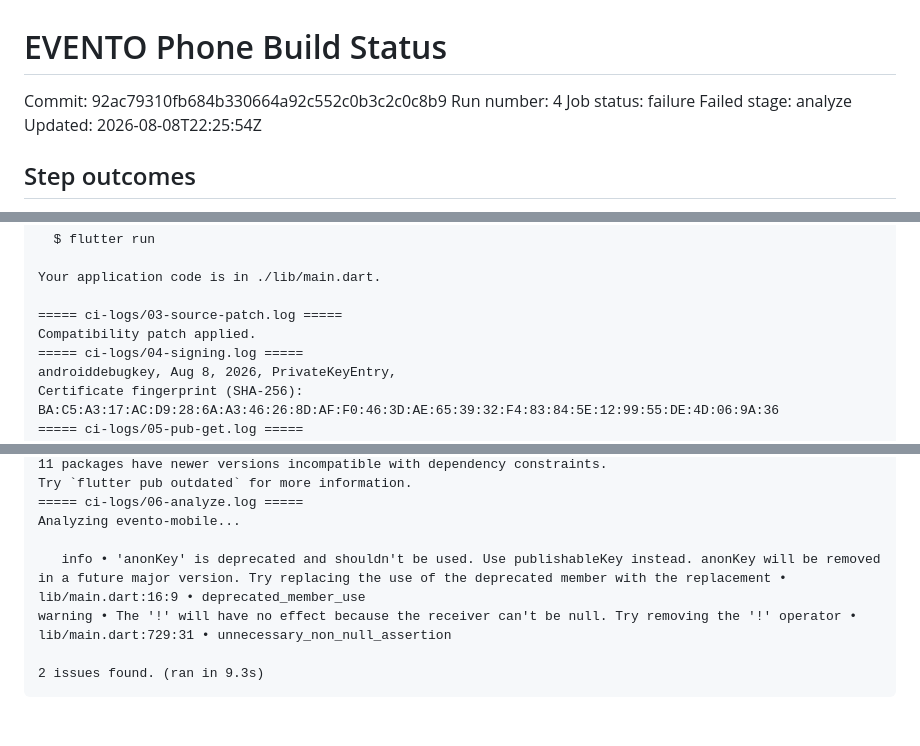
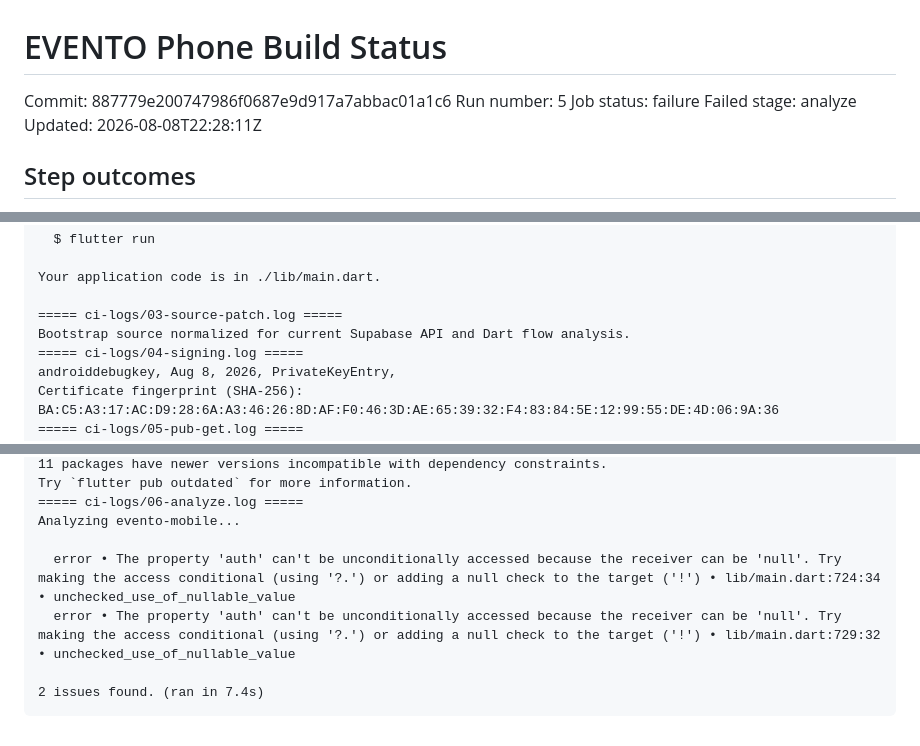
Before and after one commit to EVENTo0/evento-mobile, a Markdown page: PHONE_BUILD_STATUS.md, 3 parts joined by grey strips. GitHub-like rendering.

Commit message:
ci: record phone build diagnostics [skip ci]

````diff
--- a/PHONE_BUILD_STATUS.md
+++ b/PHONE_BUILD_STATUS.md
@@ -1,10 +1,10 @@
 # EVENTO Phone Build Status
 
-Commit: 92ac79310fb684b330664a92c552c0b3c2c0c8b9
-Run number: 4
+Commit: 887779e200747986f0687e9d917a7abbac01a1c6
+Run number: 5
 Job status: failure
 Failed stage: analyze
-Updated: 2026-08-08T22:25:54Z
+Updated: 2026-08-08T22:28:11Z
 
 ## Step outcomes
 - Flutter install: success
@@ -93,7 +93,7 @@ In order to run your application, type:
 Your application code is in ./lib/main.dart.
 
 ===== ci-logs/03-source-patch.log =====
-Compatibility patch applied.
+Bootstrap source normalized for current Supabase API and Dart flow analysis.
 ===== ci-logs/04-signing.log =====
 androiddebugkey, Aug 8, 2026, PrivateKeyEntry,
 Certificate fingerprint (SHA-256): BA:C5:A3:17:AC:D9:28:6A:A3:46:26:8D:AF:F0:46:3D:AE:65:39:32:F4:83:84:5E:12:99:55:DE:4D:06:9A:36
@@ -136,8 +136,8 @@ Try `flutter pub outdated` for more information.
 ===== ci-logs/06-analyze.log =====
 Analyzing evento-mobile...
 
-   info • 'anonKey' is deprecated and shouldn't be used. Use publishableKey instead. anonKey will be removed in a future major version. Try replacing the use of the deprecated member with the replacement • lib/main.dart:16:9 • deprecated_member_use
-warning • The '!' will have no effect because the receiver can't be null. Try removing the '!' operator • lib/main.dart:729:31 • unnecessary_non_null_assertion
+  error • The property 'auth' can't be unconditionally accessed because the receiver can be 'null'. Try making the access conditional (using '?.') or adding a null check to the target ('!') • lib/main.dart:724:34 • unchecked_use_of_nullable_value
+  error • The property 'auth' can't be unconditionally accessed because the receiver can be 'null'. Try making the access conditional (using '?.') or adding a null check to the target ('!') • lib/main.dart:729:32 • unchecked_use_of_nullable_value
 
-2 issues found. (ran in 9.3s)
+2 issues found. (ran in 7.4s)
 ```
````
